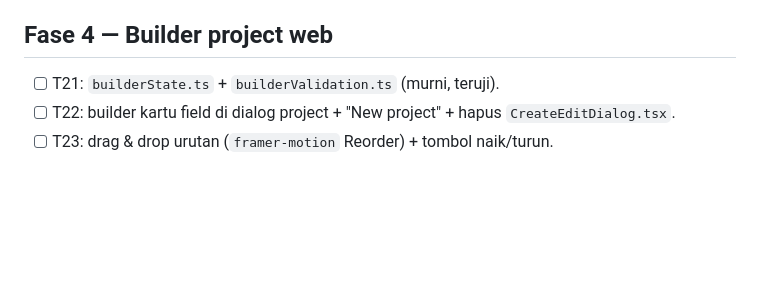
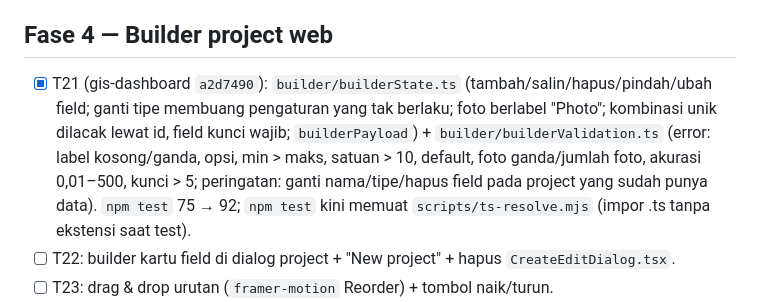
Before and after one commit to SandiRizqi/terestria, a Markdown page: tasks/todo.md, the part around the change. Drawn GitHub-style; blank space fills up the shorter version.

Commit message:
docs(tasks): T21 selesai (gis-dashboard a2d7490)
Co-Authored-By: Claude Opus 5.5 <noreply@anthropic.com>

```diff
--- a/tasks/todo.md
+++ b/tasks/todo.md
@@ -46,7 +46,7 @@ Baseline: `flutter test` 735, `flutter analyze` 0 error / 29 warning · backend
 - [ ] (User, di HP) point akurasi buruk ditolak; tracking rata-rata buruk → push ditolak → hapus titik → sync berhasil; duplikat lokal diblokir, duplikat dari HP lain ditolak server.
 
 ## Fase 4 — Builder project web
-- [ ] T21: `builderState.ts` + `builderValidation.ts` (murni, teruji).
+- [x] T21 (gis-dashboard `a2d7490`): `builder/builderState.ts` (tambah/salin/hapus/pindah/ubah field; ganti tipe membuang pengaturan yang tak berlaku; foto berlabel "Photo"; kombinasi unik dilacak lewat id, field kunci wajib; `builderPayload`) + `builder/builderValidation.ts` (error: label kosong/ganda, opsi, min > maks, satuan > 10, default, foto ganda/jumlah foto, akurasi 0,01–500, kunci > 5; peringatan: ganti nama/tipe/hapus field pada project yang sudah punya data). `npm test` 75 → 92; `npm test` kini memuat `scripts/ts-resolve.mjs` (impor .ts tanpa ekstensi saat test).
 - [ ] T22: builder kartu field di dialog project + "New project" + hapus `CreateEditDialog.tsx`.
 - [ ] T23: drag & drop urutan (`framer-motion` Reorder) + tombol naik/turun.
 - [ ] T24: pratinjau form langsung.
```
